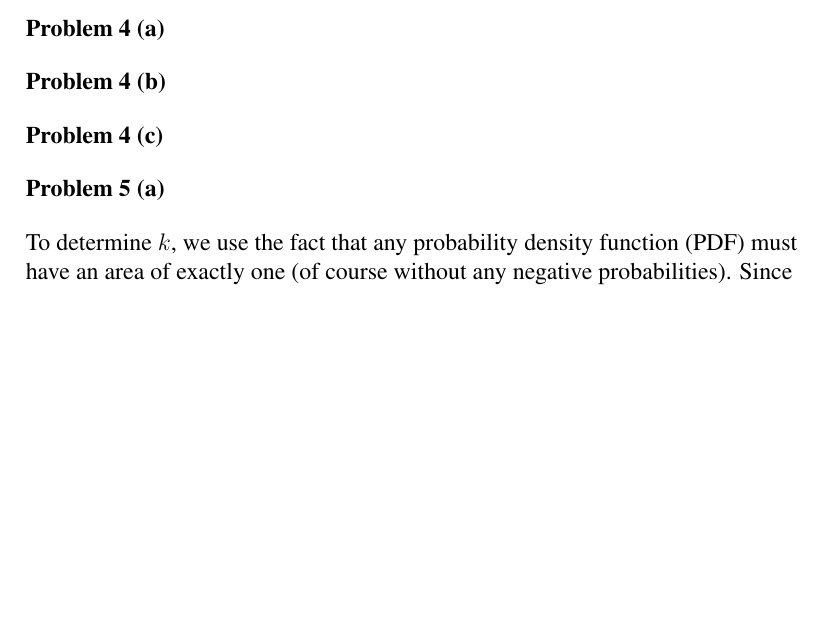
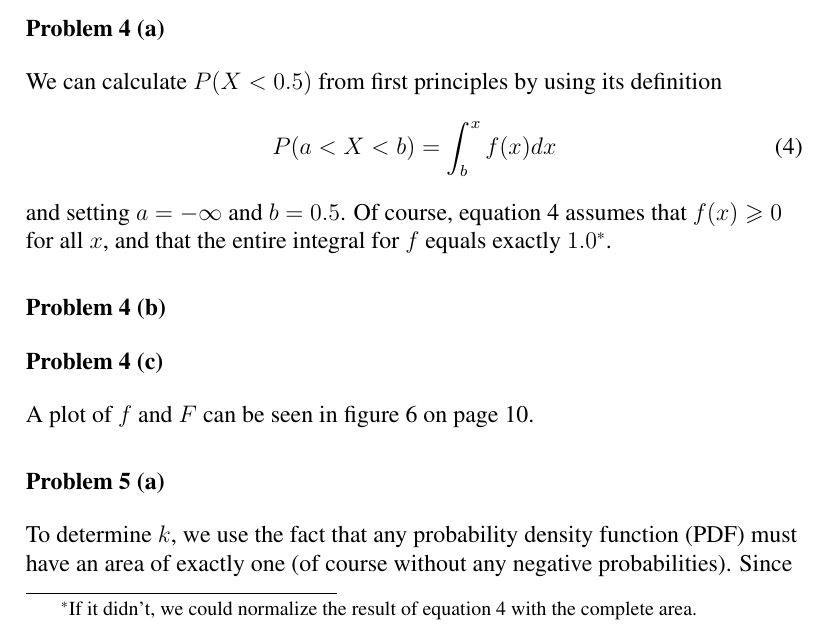
Before and after one commit to cslarsen/skole-sta510, a LaTeX document (ex1.tex): part of page 3 of 8 before the commit and part of page 3 of 10 after it, cut so that both start at the same text, the shorter picture padded with empty space. Compiled offline with pdfLaTeX.

Commit message:
Problem 4

```diff
--- a/ex1.tex
+++ b/ex1.tex
@@ -155,5 +155,17 @@ which corresponds very well with our calculated expected values.
 
 
 \problem{4 (a)}
+We can calculate $P(X < 0.5)$ from first principles by using its definition
+\begin{equation}
+  \label{eq.4a}
+  P(a < X < b) = \int_b^x{f(x) dx}
+\end{equation} and setting $a=-\infty$ and $b=0.5$.
+Of course, equation \vref{eq.4a} assumes that $f(x) \geqslant 0$ for all $x$,
+and that the entire integral for $f$ equals exactly $1.0$\footnote{If it
+didn't, we could normalize the result of equation \vref{eq.4a} with the
+complete area.}.
+
 \problem{4 (b)}
+
 \problem{4 (c)}
+A plot of $f$ and $F$ can be seen in figure \vref{plot.4c}.
@@ -160,3 +175,5 @@ which corresponds very well with our calculated expected values.
+  \label{plot.4c}
+\end{figure}
 
 \problem{5 (a)}
 To determine $k$, we use the fact that any probability density function (PDF)
```
Also changed, not shown: code1/Makefile, ex1.tex (3 more changed lines), 1 other file.
